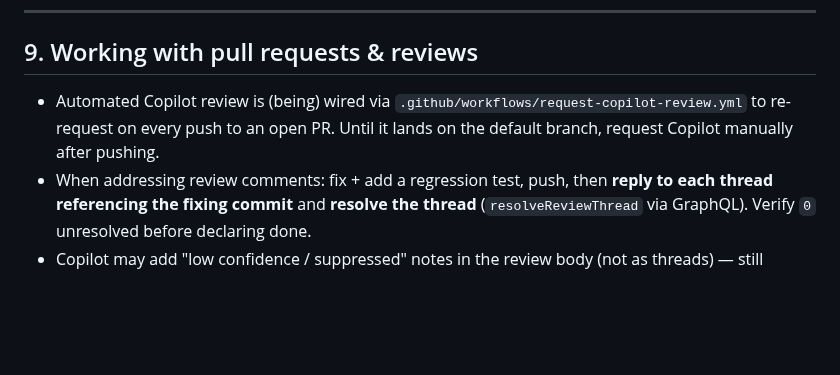
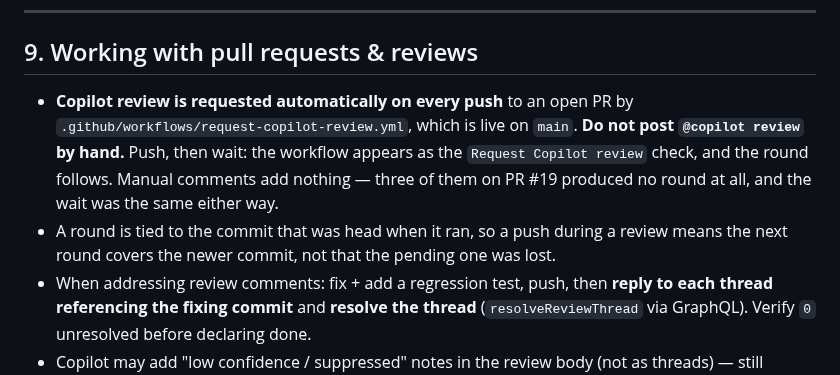
Before and after one commit to miguelcolmenares/jsdoc-to-tsdoc, a Markdown page: AGENTS.md, the part around the change. Rendered like a GitHub page; blank space fills up the shorter version.

Commit message:
docs: the Copilot review workflow is live, stop asking by hand
Section 9 still said to request the review manually until the workflow
landed on the default branch. It landed, and following the stale line
put three no-op @copilot review comments on PR #19.

```diff
--- a/AGENTS.md
+++ b/AGENTS.md
@@ -274,10 +274,15 @@ npm run check:tsdoc    # builds, then runs the CLI's own `check` over this repo
 
 ## 9. Working with pull requests & reviews
 
-- Automated Copilot review is (being) wired via
-  `.github/workflows/request-copilot-review.yml` to re-request on every push to
-  an open PR. Until it lands on the default branch, request Copilot manually
-  after pushing.
+- **Copilot review is requested automatically on every push** to an open PR by
+  `.github/workflows/request-copilot-review.yml`, which is live on `main`.
+  **Do not post `@copilot review` by hand.** Push, then wait: the workflow
+  appears as the `Request Copilot review` check, and the round follows. Manual
+  comments add nothing — three of them on PR #19 produced no round at all, and
+  the wait was the same either way.
+- A round is tied to the commit that was head when it ran, so a push during a
+  review means the next round covers the newer commit, not that the pending one
+  was lost.
 - When addressing review comments: fix + add a regression test, push, then
   **reply to each thread referencing the fixing commit** and **resolve the
   thread** (`resolveReviewThread` via GraphQL). Verify `0` unresolved before
```
